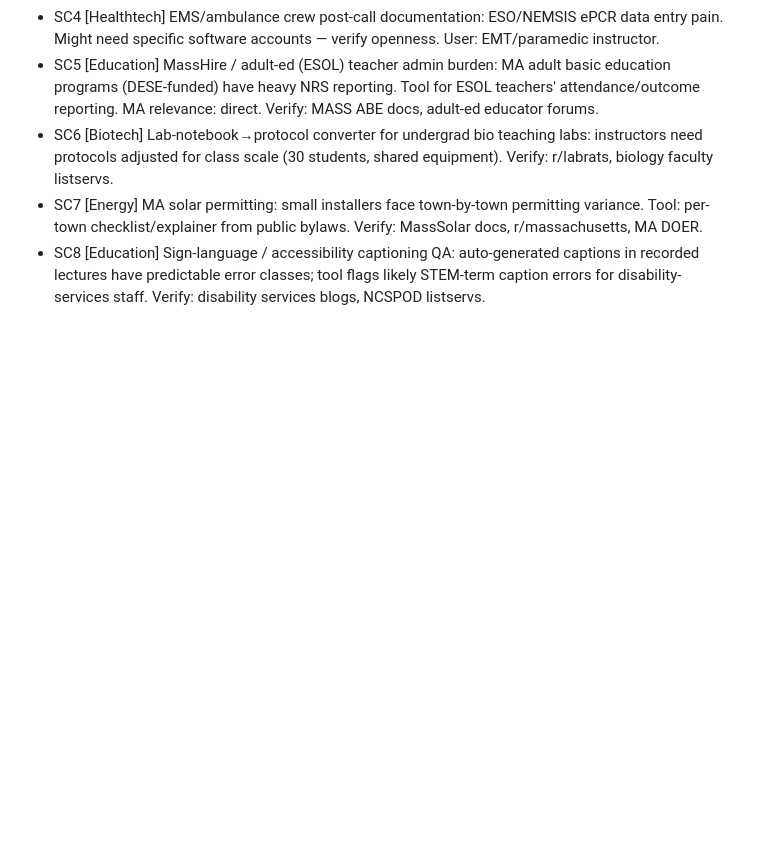
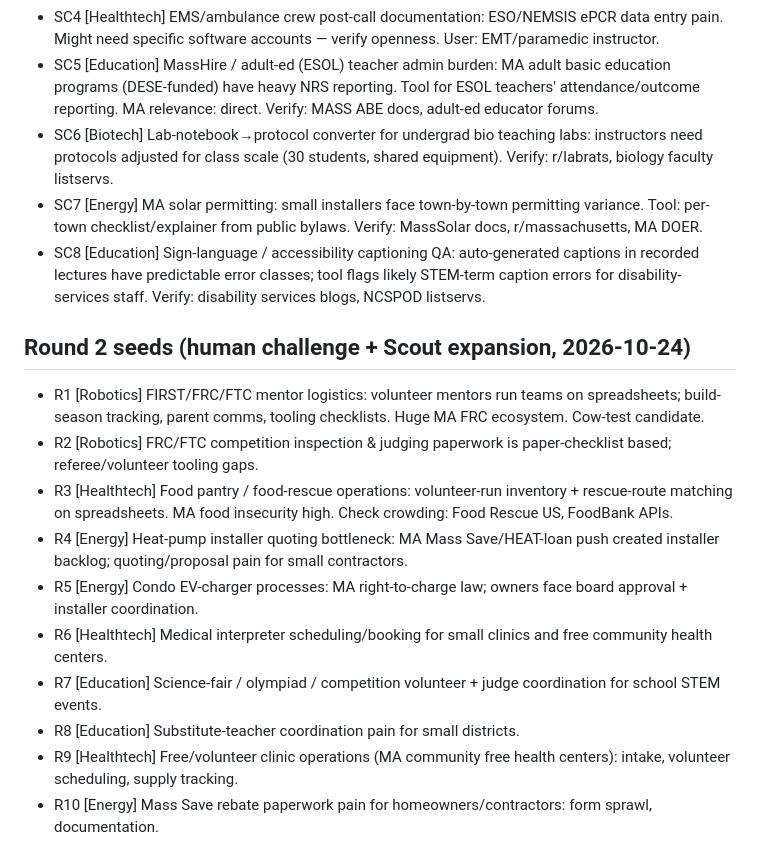
Before and after one commit to Tvaolys/sundai_hack, a Markdown page: 10_seeds.md, the part around the change. Rendered like a GitHub page; blank space fills up the shorter version.

Commit message:
Round 2: sc8 killed on Gate 3 recheck, s4ref downgraded, 10 new hypotheses hunting

```diff
--- a/10_seeds.md
+++ b/10_seeds.md
@@ -27,3 +27,14 @@
 - SC6 [Biotech] Lab-notebook→protocol converter for undergrad bio teaching labs: instructors need protocols adjusted for class scale (30 students, shared equipment). Verify: r/labrats, biology faculty listservs.
 - SC7 [Energy] MA solar permitting: small installers face town-by-town permitting variance. Tool: per-town checklist/explainer from public bylaws. Verify: MassSolar docs, r/massachusetts, MA DOER.
 - SC8 [Education] Sign-language / accessibility captioning QA: auto-generated captions in recorded lectures have predictable error classes; tool flags likely STEM-term caption errors for disability-services staff. Verify: disability services blogs, NCSPOD listservs.
+## Round 2 seeds (human challenge + Scout expansion, 2026-10-24)
+- R1 [Robotics] FIRST/FRC/FTC mentor logistics: volunteer mentors run teams on spreadsheets; build-season tracking, parent comms, tooling checklists. Huge MA FRC ecosystem. Cow-test candidate.
+- R2 [Robotics] FRC/FTC competition inspection & judging paperwork is paper-checklist based; referee/volunteer tooling gaps.
+- R3 [Healthtech] Food pantry / food-rescue operations: volunteer-run inventory + rescue-route matching on spreadsheets. MA food insecurity high. Check crowding: Food Rescue US, FoodBank APIs.
+- R4 [Energy] Heat-pump installer quoting bottleneck: MA Mass Save/HEAT-loan push created installer backlog; quoting/proposal pain for small contractors.
+- R5 [Energy] Condo EV-charger processes: MA right-to-charge law; owners face board approval + installer coordination.
+- R6 [Healthtech] Medical interpreter scheduling/booking for small clinics and free community health centers.
+- R7 [Education] Science-fair / olympiad / competition volunteer + judge coordination for school STEM events.
+- R8 [Education] Substitute-teacher coordination pain for small districts.
+- R9 [Healthtech] Free/volunteer clinic operations (MA community free health centers): intake, volunteer scheduling, supply tracking.
+- R10 [Energy] Mass Save rebate paperwork pain for homeowners/contractors: form sprawl, documentation.
```
Also changed, not shown: 90_log.md (+4 -0 lines).
